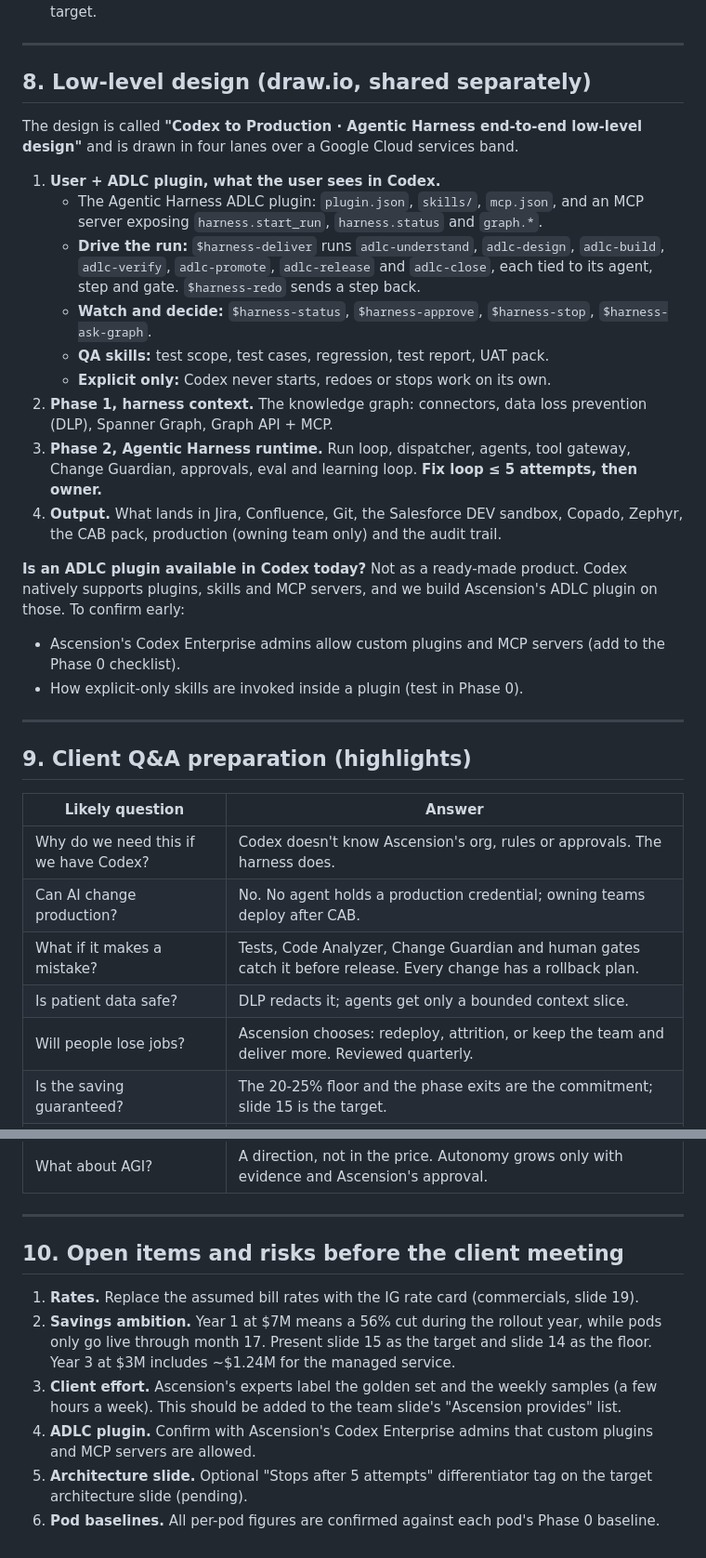
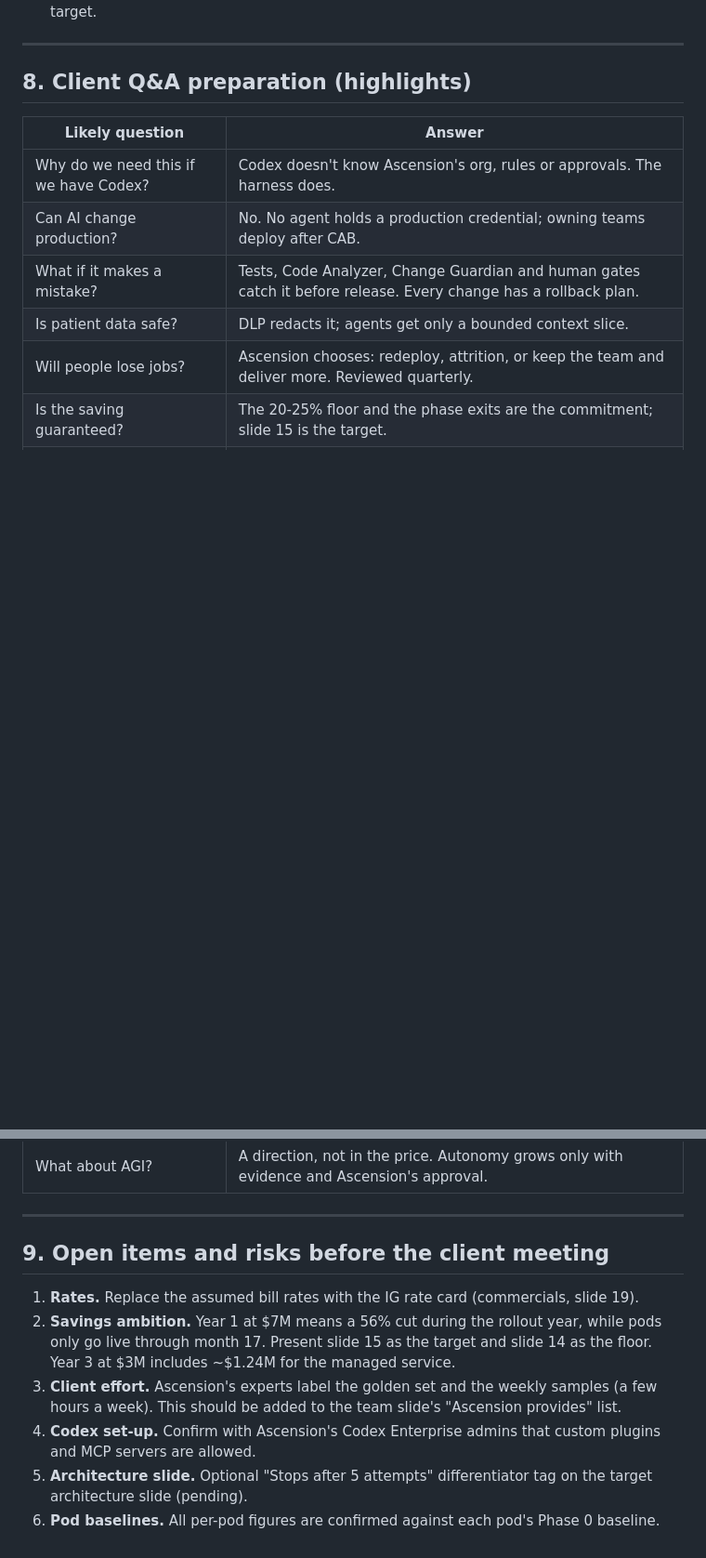
Before and after one commit to chintasurya/Design, a Markdown page: poc/Ascension Agentic Harness - Decision Summary.md, 2 parts joined by grey strips. Shown at 93% size. Drawn GitHub-style; blank space fills up the shorter version.

Commit message:
Decision summary: remove the low-level design section and draw.io references
Co-Authored-By: Claude Opus 5.5 <noreply@anthropic.com>
Claude-Session: https://claude.ai/code/session_01Hf94kqMzSofkkrQm7kpNba

```diff
--- a/poc/Ascension Agentic Harness - Decision Summary.md
+++ b/poc/Ascension Agentic Harness - Decision Summary.md
@@ -167,27 +167,7 @@ The thresholds are proposed targets, confirmed with Ascension at the Phase 0 exi
 
 ---
 
-## 8. Low-level design (draw.io, shared separately)
-
-The design is called **"Codex to Production · Agentic Harness end-to-end low-level design"** and is drawn in four lanes over a Google Cloud services band.
-
-1. **User + ADLC plugin, what the user sees in Codex.**
-   - The Agentic Harness ADLC plugin: `plugin.json`, `skills/`, `mcp.json`, and an MCP server exposing `harness.start_run`, `harness.status` and `graph.*`.
-   - **Drive the run:** `$harness-deliver` runs `adlc-understand`, `adlc-design`, `adlc-build`, `adlc-verify`, `adlc-promote`, `adlc-release` and `adlc-close`, each tied to its agent, step and gate. `$harness-redo` sends a step back.
-   - **Watch and decide:** `$harness-status`, `$harness-approve`, `$harness-stop`, `$harness-ask-graph`.
-   - **QA skills:** test scope, test cases, regression, test report, UAT pack.
-   - **Explicit only:** Codex never starts, redoes or stops work on its own.
-2. **Phase 1, harness context.** The knowledge graph: connectors, data loss prevention (DLP), Spanner Graph, Graph API + MCP.
-3. **Phase 2, Agentic Harness runtime.** Run loop, dispatcher, agents, tool gateway, Change Guardian, approvals, eval and learning loop. **Fix loop ≤ 5 attempts, then owner.**
-4. **Output.** What lands in Jira, Confluence, Git, the Salesforce DEV sandbox, Copado, Zephyr, the CAB pack, production (owning team only) and the audit trail.
-
-**Is an ADLC plugin available in Codex today?** Not as a ready-made product. Codex natively supports plugins, skills and MCP servers, and we build Ascension's ADLC plugin on those. To confirm early:
-- Ascension's Codex Enterprise admins allow custom plugins and MCP servers (add to the Phase 0 checklist).
-- How explicit-only skills are invoked inside a plugin (test in Phase 0).
-
----
-
-## 9. Client Q&A preparation (highlights)
+## 8. Client Q&A preparation (highlights)
 
 | Likely question | Answer |
 |---|---|
@@ -203,11 +183,11 @@ The design is called **"Codex to Production · Agentic Harness end-to-end low-le
 
 ---
 
-## 10. Open items and risks before the client meeting
+## 9. Open items and risks before the client meeting
 
 1. **Rates.** Replace the assumed bill rates with the IG rate card (commercials, slide 19).
 2. **Savings ambition.** Year 1 at $7M means a 56% cut during the rollout year, while pods only go live through month 17. Present slide 15 as the target and slide 14 as the floor. Year 3 at $3M includes ~$1.24M for the managed service.
 3. **Client effort.** Ascension's experts label the golden set and the weekly samples (a few hours a week). This should be added to the team slide's "Ascension provides" list.
-4. **ADLC plugin.** Confirm with Ascension's Codex Enterprise admins that custom plugins and MCP servers are allowed.
+4. **Codex set-up.** Confirm with Ascension's Codex Enterprise admins that custom plugins and MCP servers are allowed.
 5. **Architecture slide.** Optional "Stops after 5 attempts" differentiator tag on the target architecture slide (pending).
 6. **Pod baselines.** All per-pod figures are confirmed against each pod's Phase 0 baseline.
```
Also changed, not shown: other parts of poc/Ascension Agentic Harness - Decision Summary.md (+3 -3 lines).
